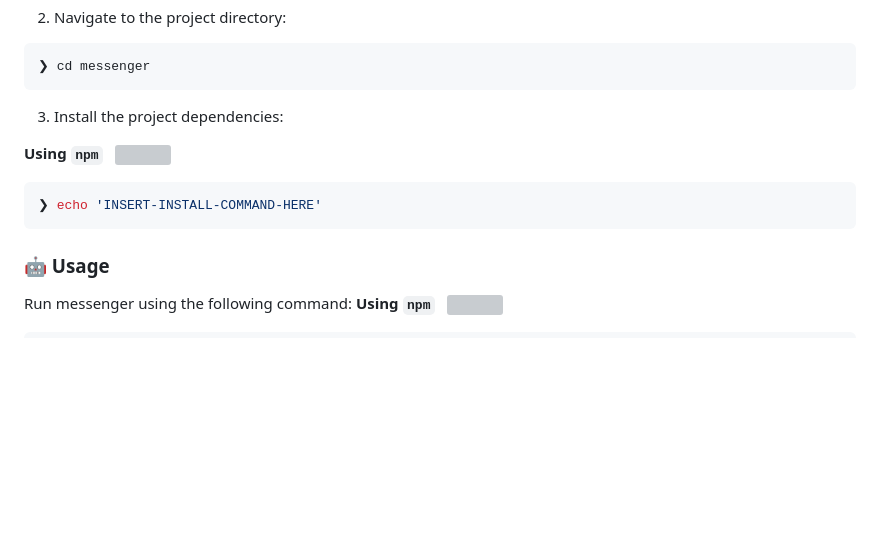
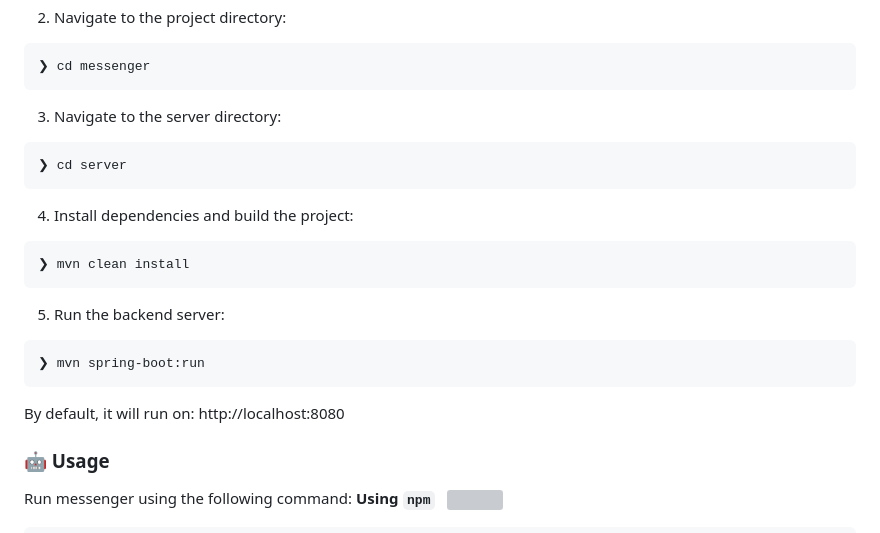
Before and after one commit to kvv190001/messenger, a Markdown page: README.md, the part around the change. GitHub-like rendering; blank space fills up the shorter version; grey boxes are pictures that could not be loaded.

````diff
--- a/README.md
+++ b/README.md
@@ -75,14 +75,23 @@ Install messenger using one of the following methods:
 ❯ cd messenger
 ```
 
-3. Install the project dependencies:
+3. Navigate to the server directory:
+```sh
+❯ cd server
+```
+
+4. Install dependencies and build the project:
+```sh
+❯ mvn clean install
+```
+
+5. Run the backend server:
+```sh
+❯ mvn spring-boot:run
+```
+By default, it will run on: http://localhost:8080
 
 
-**Using `npm`** &nbsp; [<img align="center" src="" />]()
-
-```sh
-❯ echo 'INSERT-INSTALL-COMMAND-HERE'
-```
 
 
 
````
